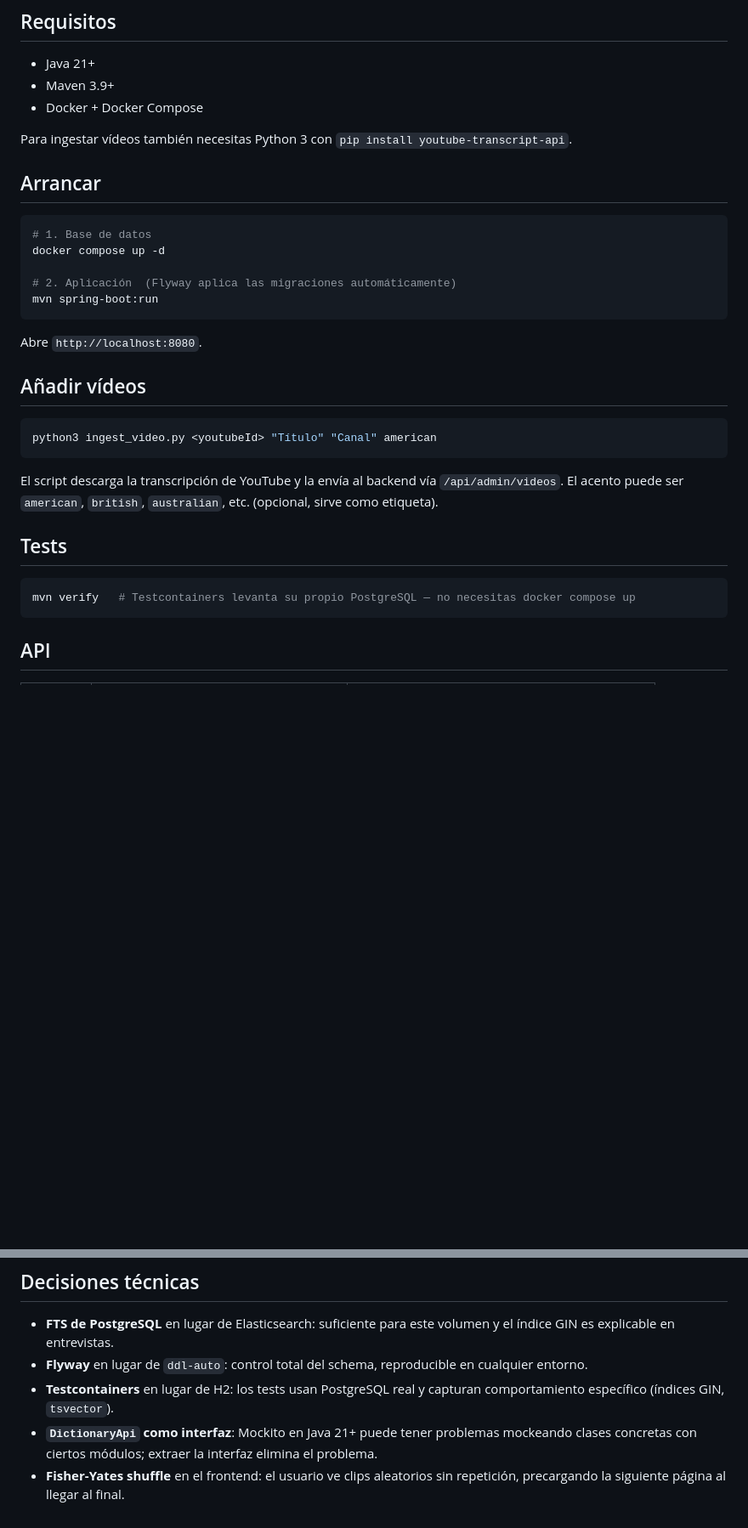
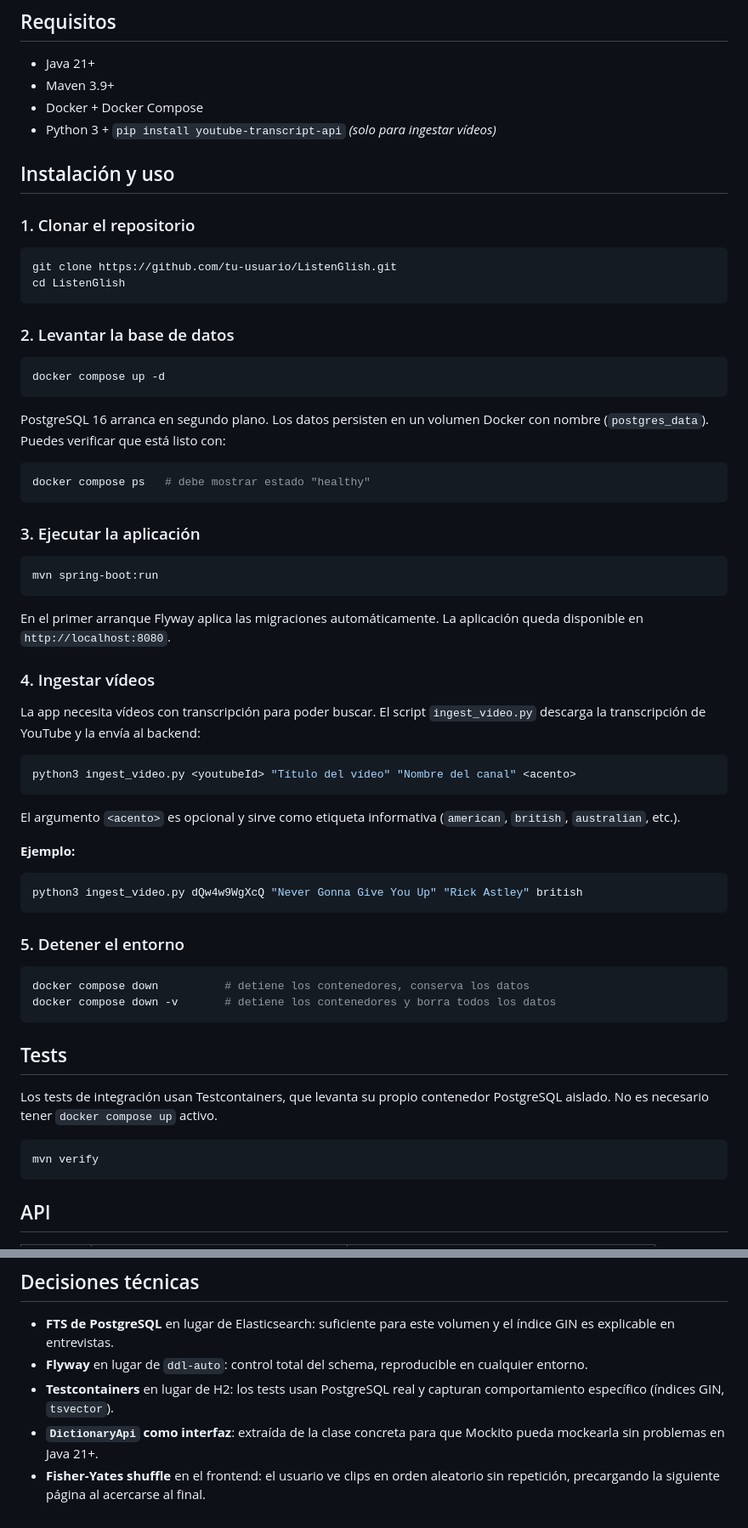
Before and after one commit to pierosantana/ListenGlish, a Markdown page: README.md, 2 parts joined by grey strips. Shown at 85% size. Drawn GitHub-style; blank space fills up the shorter version.

Commit message:
docs: README con guía de instalación clara y completa
- Sección de uso detallada paso a paso (clonar, BD, app, ingestar, detener)
- Explica que Testcontainers usa su propio contenedor independiente de docker compose
- Aclara que el acento en ingest_video.py es opcional
- Tono más profesional

Co-Authored-By: Claude Sonnet 4.6 <noreply@anthropic.com>

````diff
--- a/README.md
+++ b/README.md
@@ -19,33 +19,66 @@ Busca una palabra en inglés y escucha cómo la usan hablantes nativos en vídeo
 - Java 21+
 - Maven 3.9+
 - Docker + Docker Compose
+- Python 3 + `pip install youtube-transcript-api` _(solo para ingestar vídeos)_
 
-Para ingestar vídeos también necesitas Python 3 con `pip install youtube-transcript-api`.
+## Instalación y uso
 
-## Arrancar
+### 1. Clonar el repositorio
 
 ```bash
-# 1. Base de datos
+git clone https://github.com/tu-usuario/ListenGlish.git
+cd ListenGlish
+```
+
+### 2. Levantar la base de datos
+
+```bash
 docker compose up -d
+```
 
-# 2. Aplicación  (Flyway aplica las migraciones automáticamente)
+PostgreSQL 16 arranca en segundo plano. Los datos persisten en un volumen Docker con nombre (`postgres_data`). Puedes verificar que está listo con:
+
+```bash
+docker compose ps   # debe mostrar estado "healthy"
+```
+
+### 3. Ejecutar la aplicación
+
+```bash
 mvn spring-boot:run
 ```
 
-Abre `http://localhost:8080`.
+En el primer arranque Flyway aplica las migraciones automáticamente. La aplicación queda disponible en `http://localhost:8080`.
 
-## Añadir vídeos
+### 4. Ingestar vídeos
+
+La app necesita vídeos con transcripción para poder buscar. El script `ingest_video.py` descarga la transcripción de YouTube y la envía al backend:
 
 ```bash
-python3 ingest_video.py <youtubeId> "Título" "Canal" american
+python3 ingest_video.py <youtubeId> "Título del vídeo" "Nombre del canal" <acento>
 ```
 
-El script descarga la transcripción de YouTube y la envía al backend vía `/api/admin/videos`. El acento puede ser `american`, `british`, `australian`, etc. (opcional, sirve como etiqueta).
+El argumento `<acento>` es opcional y sirve como etiqueta informativa (`american`, `british`, `australian`, etc.).
+
+**Ejemplo:**
+
+```bash
+python3 ingest_video.py dQw4w9WgXcQ "Never Gonna Give You Up" "Rick Astley" british
+```
+
+### 5. Detener el entorno
+
+```bash
+docker compose down          # detiene los contenedores, conserva los datos
+docker compose down -v       # detiene los contenedores y borra todos los datos
+```
 
 ## Tests
 
+Los tests de integración usan Testcontainers, que levanta su propio contenedor PostgreSQL aislado. No es necesario tener `docker compose up` activo.
+
 ```bash
-mvn verify   # Testcontainers levanta su propio PostgreSQL — no necesitas docker compose up
+mvn verify
 ```
 
 ## API
@@ -84,5 +117,5 @@ src/main/resources/
 - **FTS de PostgreSQL** en lugar de Elasticsearch: suficiente para este volumen y el índice GIN es explicable en entrevistas.
 - **Flyway** en lugar de `ddl-auto`: control total del schema, reproducible en cualquier entorno.
 - **Testcontainers** en lugar de H2: los tests usan PostgreSQL real y capturan comportamiento específico (índices GIN, `tsvector`).
-- **`DictionaryApi` como interfaz**: Mockito en Java 21+ puede tener problemas mockeando clases concretas con ciertos módulos; extraer la interfaz elimina el problema.
-- **Fisher-Yates shuffle** en el frontend: el usuario ve clips aleatorios sin repetición, precargando la siguiente página al llegar al final.
+- **`DictionaryApi` como interfaz**: extraída de la clase concreta para que Mockito pueda mockearla sin problemas en Java 21+.
+- **Fisher-Yates shuffle** en el frontend: el usuario ve clips en orden aleatorio sin repetición, precargando la siguiente página al acercarse al final.
````
